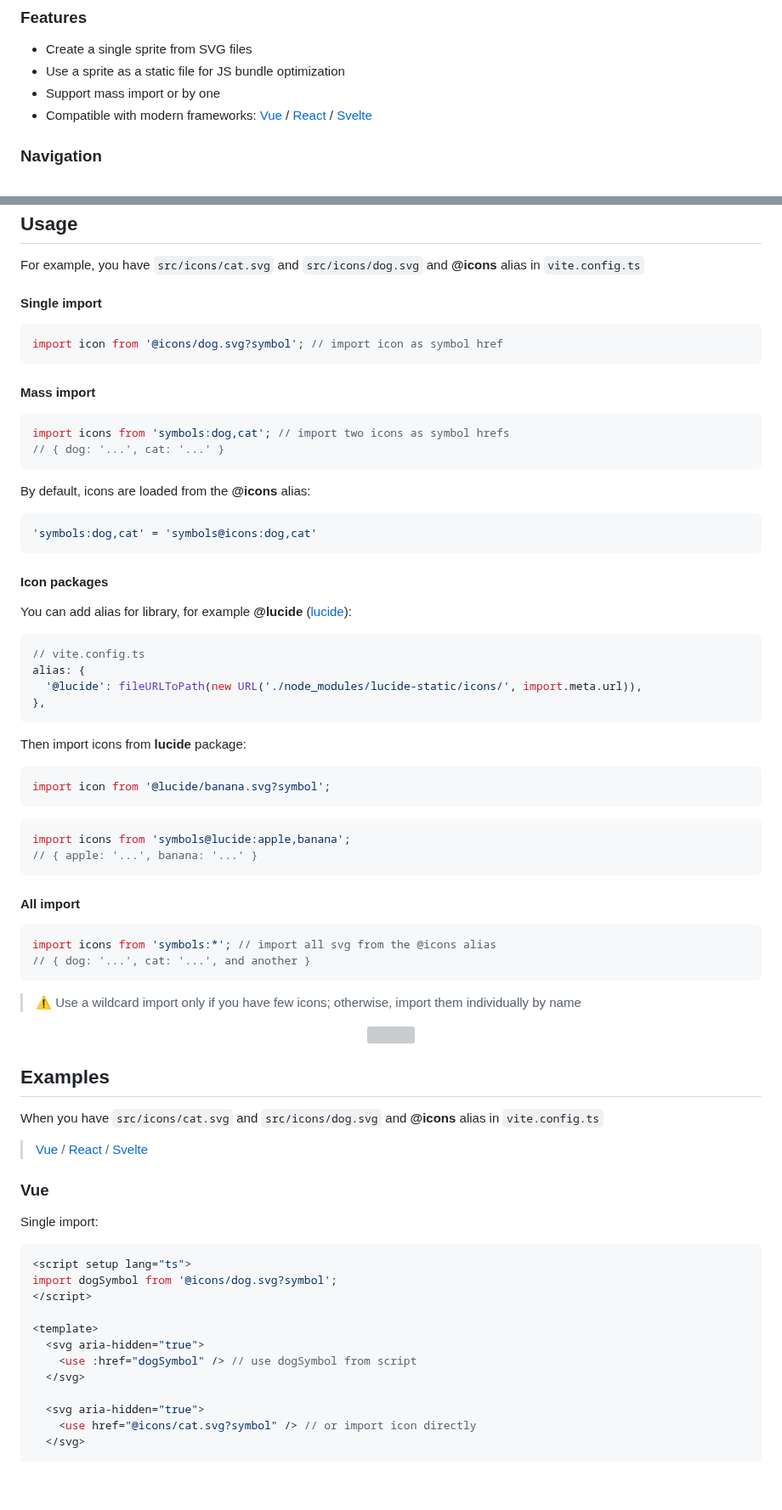
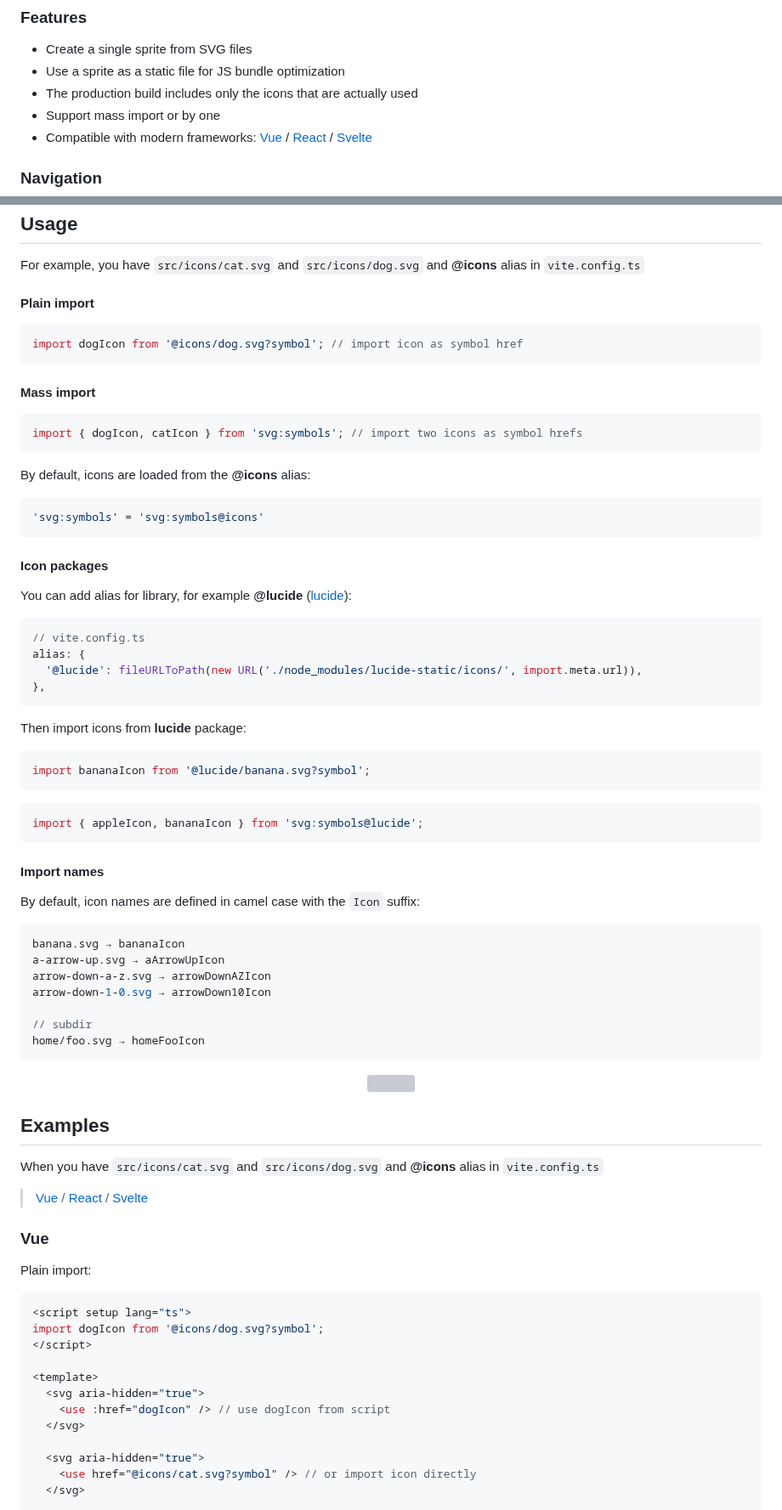
Before and after one commit to werty1001/vite-plugin-svg-symbols, a Markdown page: README.md, 2 parts joined by grey strips. Shown at 85% size. Drawn GitHub-style; blank space fills up the shorter version; grey boxes are pictures that could not be loaded.

````diff
--- a/README.md
+++ b/README.md
@@ -6,6 +6,7 @@
 ### Features
 * Create a single sprite from SVG files
 * Use a sprite as a static file for JS bundle optimization
+* The production build includes only the icons that are actually used
 * Support mass import or by one
 * Compatible with modern frameworks: [Vue](#vue) / [React](#react) / [Svelte](#svelte)
 
@@ -54,19 +55,18 @@ export default defineConfig({
 ## Usage
 For example, you have `src/icons/cat.svg` and `src/icons/dog.svg` and **@icons** alias in `vite.config.ts`
 
-#### Single import
+#### Plain import
 ```js
-import icon from '@icons/dog.svg?symbol'; // import icon as symbol href
+import dogIcon from '@icons/dog.svg?symbol'; // import icon as symbol href
 ```
 
 #### Mass import
 ```js
-import icons from 'symbols:dog,cat'; // import two icons as symbol hrefs
-// { dog: '...', cat: '...' }
+import { dogIcon, catIcon } from 'svg:symbols'; // import two icons as symbol hrefs
 ```
 By default, icons are loaded from the **@icons** alias:
 ```js
-'symbols:dog,cat' = 'symbols@icons:dog,cat'
+'svg:symbols' = 'svg:symbols@icons'
 ```
 
 #### Icon packages
@@ -79,19 +79,23 @@ alias: {
 ```
 Then import icons from **lucide** package:
 ```js
-import icon from '@lucide/banana.svg?symbol';
+import bananaIcon from '@lucide/banana.svg?symbol';
 ```
 ```js
-import icons from 'symbols@lucide:apple,banana';
-// { apple: '...', banana: '...' }
+import { appleIcon, bananaIcon } from 'svg:symbols@lucide';
 ```
 
-#### All import
+#### Import names
+By default, icon names are defined in camel case with the `Icon` suffix:
 ```js
-import icons from 'symbols:*'; // import all svg from the @icons alias
-// { dog: '...', cat: '...', and another }
+banana.svg → bananaIcon
+a-arrow-up.svg → aArrowUpIcon
+arrow-down-a-z.svg → arrowDownAZIcon
+arrow-down-1-0.svg → arrowDown10Icon
+
+// subdir
+home/foo.svg → homeFooIcon
 ```
-> ⚠️ Use a wildcard import only if you have few icons; otherwise, import them individually by name
 
 <p align="center">
   <a href="#vite-plugin-svg-symbols"><img align="center" src="https://werty1001.github.io/sep.svg" alt=""></a>
@@ -102,15 +106,15 @@ When you have `src/icons/cat.svg` and `src/icons/dog.svg` and **@icons** alias i
 > [Vue](#vue) / [React](#react) / [Svelte](#svelte)
 
 ### Vue
-Single import:
+Plain import:
 ```vue
 <script setup lang="ts">
-import dogSymbol from '@icons/dog.svg?symbol';
+import dogIcon from '@icons/dog.svg?symbol';
 </script>
 
 <template>
   <svg aria-hidden="true">
-    <use :href="dogSymbol" /> // use dogSymbol from script
+    <use :href="dogIcon" /> // use dogIcon from script
   </svg>
 
   <svg aria-hidden="true">
````
Also changed, not shown: other parts of README.md (+164 -6 lines).
